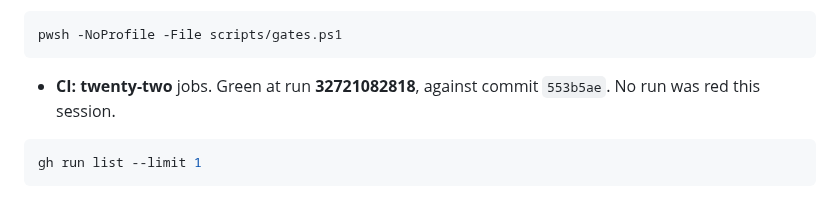
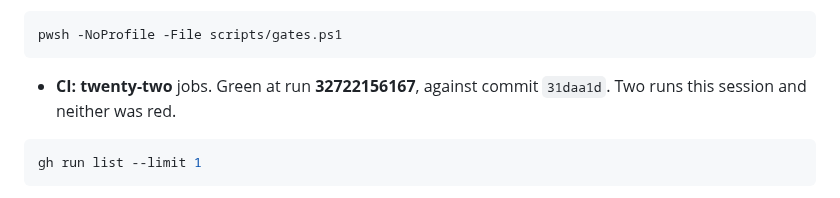
Before and after one commit to Azathothas/bit-cli, a Markdown page: TODO/PROGRESS.md, the part around the change. GitHub-like rendering.

Commit message:
Name the run that proved this session green
The CI line has to name a run by id, and the one it named was the first of this session's two pushes rather than the last. Only TODO/PROGRESS.md changes, so -NoCi.

[skip ci]

````diff
--- a/TODO/PROGRESS.md
+++ b/TODO/PROGRESS.md
@@ -89,8 +89,8 @@ it, and it says so in its own first paragraph.
 pwsh -NoProfile -File scripts/gates.ps1
 ```
 
-- **CI:** **twenty-two** jobs. Green at run **32721082818**, against commit
-  `553b5ae`. No run was red this session.
+- **CI:** **twenty-two** jobs. Green at run **32722156167**, against commit
+  `31daa1d`. Two runs this session and neither was red.
 
 ```bash
 gh run list --limit 1
````
